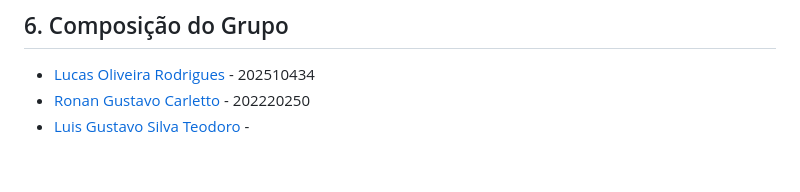
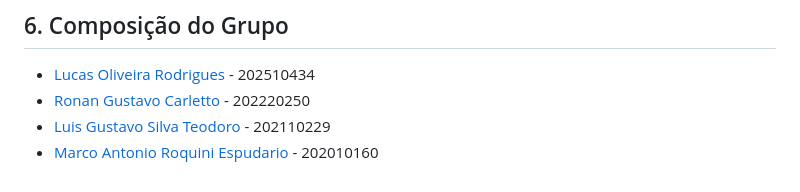
Before and after one commit to carlettoronan/sistema-estoque-eng-software, a Markdown page: README.md, the part around the change. GitHub-like rendering.

Commit message:
Add IDs grupo

```diff
--- a/README.md
+++ b/README.md
@@ -36,4 +36,5 @@ O projeto será conduzido utilizando uma versão acadêmica simplificada do fram
 ## 6. Composição do Grupo
 * [Lucas Oliveira Rodrigues]() - 202510434
 * [Ronan Gustavo Carletto](https://github.com/carlettoronan) - 202220250
-* [Luis Gustavo Silva Teodoro]() -
+* [Luis Gustavo Silva Teodoro]() - 202110229
+* [Marco Antonio Roquini Espudario]() - 202010160
```
